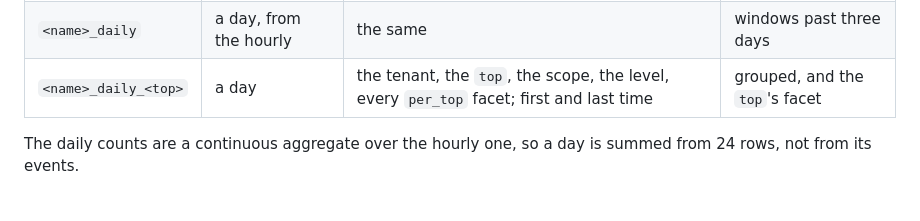
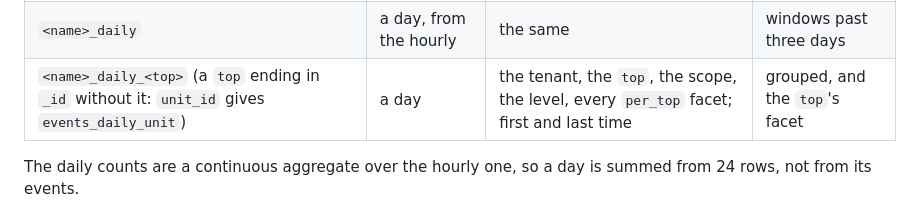
Before and after one commit to rsansores/magic_logs, a Markdown page: HOW_IT_WORKS.md, the part around the change. Rendered like a GitHub page.

```diff
--- a/HOW_IT_WORKS.md
+++ b/HOW_IT_WORKS.md
@@ -30,7 +30,7 @@ Three continuous aggregates — the counts — read it:
 |---|---|---|---|
 | `<name>_hourly` | an hour | the tenant, the scope, the level, every `facet` | short windows |
 | `<name>_daily` | a day, from the hourly | the same | windows past three days |
-| `<name>_daily_<top>` | a day | the tenant, the `top`, the scope, the level, every `per_top` facet; first and last time | grouped, and the `top`'s facet |
+| `<name>_daily_<top>` (a `top` ending in `_id` without it: `unit_id` gives `events_daily_unit`) | a day | the tenant, the `top`, the scope, the level, every `per_top` facet; first and last time | grouped, and the `top`'s facet |
 
 The daily counts are a continuous aggregate over the hourly one, so a day
 is summed from 24 rows, not from its events.
```
Also changed, not shown: README.md (+2 -1 lines), explorer/README.md (+10 -3 lines), explorer/images/explorer-zoomed.png, explorer/images/explorer.png, 13 other files.
